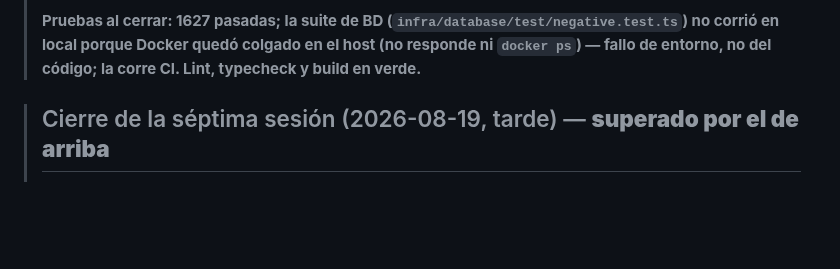
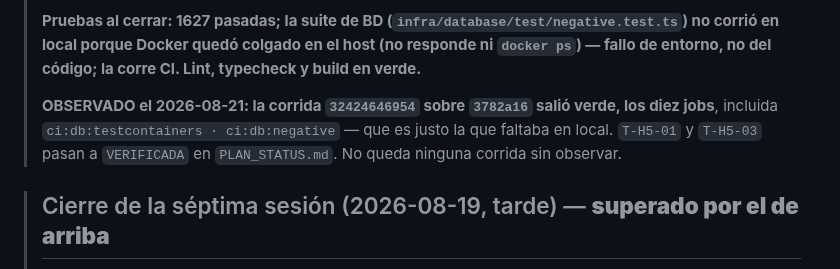
Before and after one commit to MEX-AmatsuMikaboshi/profe_ia, a Markdown page: docs/plan/HANDOFF.md, the part around the change. GitHub-like rendering; blank space fills up the shorter version.

```diff
--- a/docs/plan/HANDOFF.md
+++ b/docs/plan/HANDOFF.md
@@ -33,6 +33,10 @@
 > **Pruebas al cerrar: 1627 pasadas; la suite de BD (`infra/database/test/negative.test.ts`) no
 > corrió en local porque Docker quedó colgado en el host (no responde ni `docker ps`) — fallo de
 > entorno, no del código; la corre CI. Lint, typecheck y build en verde.**
+>
+> **OBSERVADO el 2026-08-21: la corrida `32424646954` sobre `3782a16` salió verde, los diez jobs**,
+> incluida `ci:db:testcontainers · ci:db:negative` — que es justo la que faltaba en local. `T-H5-01`
+> y `T-H5-03` pasan a `VERIFICADA` en `PLAN_STATUS.md`. No queda ninguna corrida sin observar.
 
 > ## Cierre de la séptima sesión (2026-08-19, tarde) — **superado por el de arriba**
 >
```
Also changed, not shown: docs/plan/PLAN_STATUS.md (+7 -4 lines).
